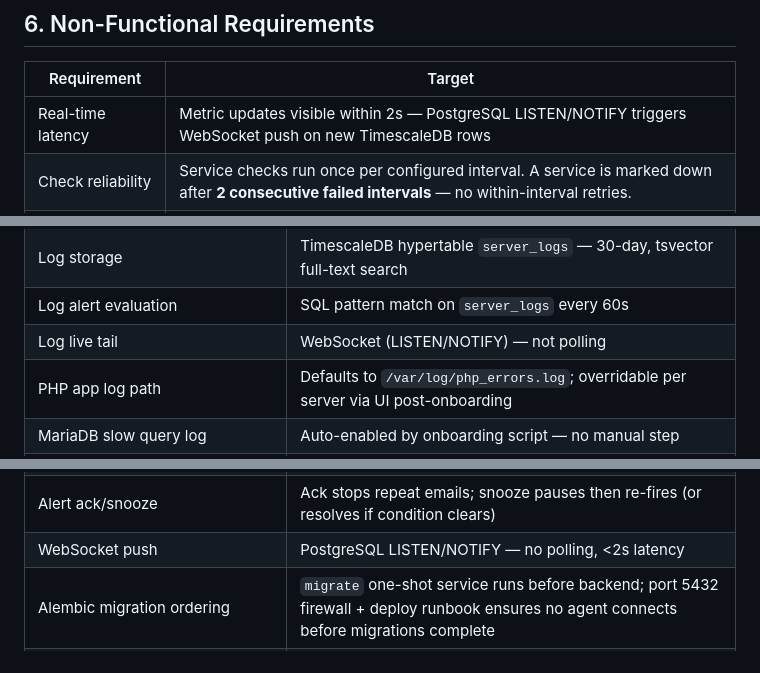
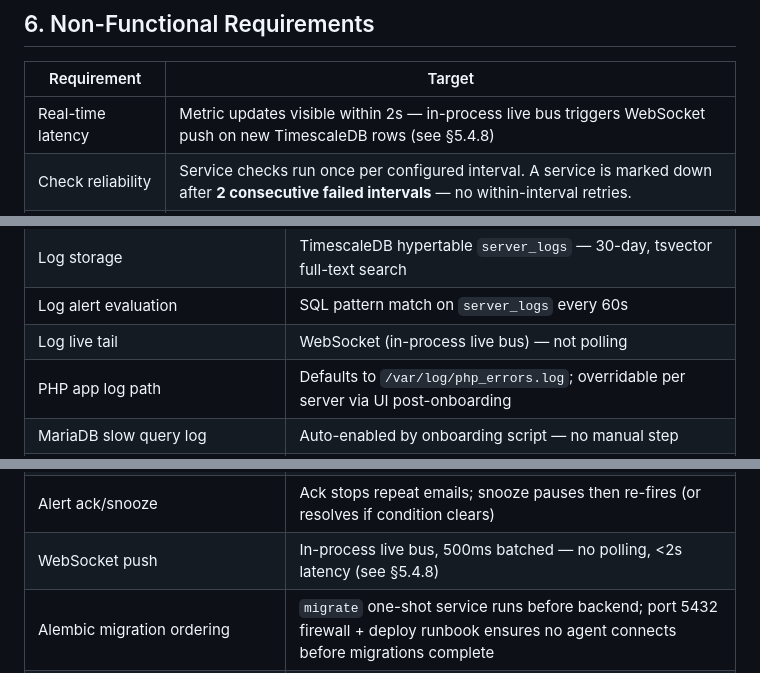
Before and after one commit to okdii/opspilot, a Markdown page: PRD.md, 3 parts joined by grey strips. Rendered like a GitHub page.

```diff
--- a/PRD.md
+++ b/PRD.md
@@ -1245,7 +1251,7 @@ Changing a retention setting updates the TimescaleDB retention policy via `SELEC
 
 | Requirement | Target |
 |---|---|
-| Real-time latency | Metric updates visible within 2s — PostgreSQL LISTEN/NOTIFY triggers WebSocket push on new TimescaleDB rows |
+| Real-time latency | Metric updates visible within 2s — in-process live bus triggers WebSocket push on new TimescaleDB rows (see §5.4.8) |
 | Check reliability | Service checks run once per configured interval. A service is marked down after **2 consecutive failed intervals** — no within-interval retries. |
 | Alert evaluation | Rolling 5-min average for metric alerts, evaluated every 30s. Auto-resolve after 2 consecutive clean evaluations. |
 | Data retention | Metrics: 30 days raw / 1 year aggregated. Logs: 30 days. ServiceChecks: 90 days. Alerts: 90 days. |
@@ -1406,7 +1412,7 @@ opspilot/
 | Log sources | System, auth, Nginx, PHP-FPM, PHP app, MariaDB error + slow query |
 | Log storage | TimescaleDB hypertable `server_logs` — 30-day, tsvector full-text search |
 | Log alert evaluation | SQL pattern match on `server_logs` every 60s |
-| Log live tail | WebSocket (LISTEN/NOTIFY) — not polling |
+| Log live tail | WebSocket (in-process live bus) — not polling |
 | PHP app log path | Defaults to `/var/log/php_errors.log`; overridable per server via UI post-onboarding |
 | MariaDB slow query log | Auto-enabled by onboarding script — no manual step |
 | Log path distro differences | Onboarding detects OS — sets correct paths per distro |
@@ -1420,7 +1426,7 @@ opspilot/
 | Maintenance mode | Per-server — suppresses alerts, collection continues; auto-expiry via APScheduler (60s tick) |
 | Maintenance audit trail | Start/end events written to Alert table with `type = 'maintenance'` |
 | Alert ack/snooze | Ack stops repeat emails; snooze pauses then re-fires (or resolves if condition clears) |
-| WebSocket push | PostgreSQL LISTEN/NOTIFY — no polling, <2s latency |
+| WebSocket push | In-process live bus, 500ms batched — no polling, <2s latency (see §5.4.8) |
 | Alembic migration ordering | `migrate` one-shot service runs before backend; port 5432 firewall + deploy runbook ensures no agent connects before migrations complete |
 | Agent DB user | `opspilot_writer` — INSERT-only on hypertables |
 | Settings encryption | `value TEXT` column — backend encrypts sensitive values (SMTP password, keys) before storage; non-sensitive values stored plain |
```
Also changed, not shown: other parts of PRD.md (+16 -10 lines), specs/03-onboarding.md (+1 -1 lines), 1 other file.
